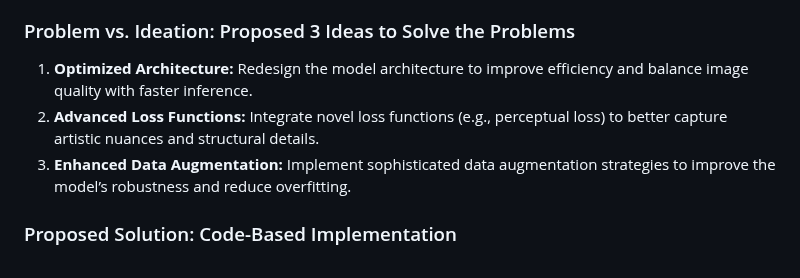
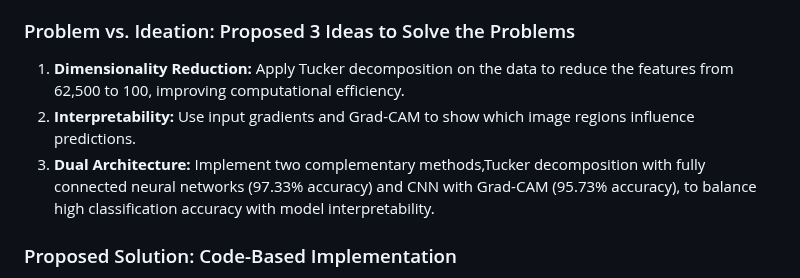
Before and after one commit to BRAIN-Lab-AI/TumorDetect-A-Deep-Learning-Framework-for-Brain-Tumor-Detection, a Markdown page: README.md, the part around the change. GitHub-like rendering.

```diff
--- a/README.md
+++ b/README.md
@@ -60,9 +60,10 @@ In my project, I plan to explore possible improvements to the models by first un
 - **Computational Resources:** Training requires significant GPU compute resources, which may not be readily accessible.
 
 ### Problem vs. Ideation: Proposed 3 Ideas to Solve the Problems
-1. **Optimized Architecture:** Redesign the model architecture to improve efficiency and balance image quality with faster inference.
-2. **Advanced Loss Functions:** Integrate novel loss functions (e.g., perceptual loss) to better capture artistic nuances and structural details.
-3. **Enhanced Data Augmentation:** Implement sophisticated data augmentation strategies to improve the model’s robustness and reduce overfitting.
+1. **Dimensionality Reduction:** Apply Tucker decomposition on the data to reduce the features from 62,500 to 100, improving computational efficiency.
+2. **Interpretability:** Use input gradients and Grad-CAM to show which image regions influence predictions.
+3. **Dual Architecture:** Implement two complementary methods,Tucker decomposition with fully connected neural networks (97.33% accuracy) and CNN with Grad-CAM (95.73% accuracy), to balance high
+   classification accuracy with model interpretability.
 
 ### Proposed Solution: Code-Based Implementation
 This repository provides an implementation of brain tumor classification using two approaches. The solution includes:
```
